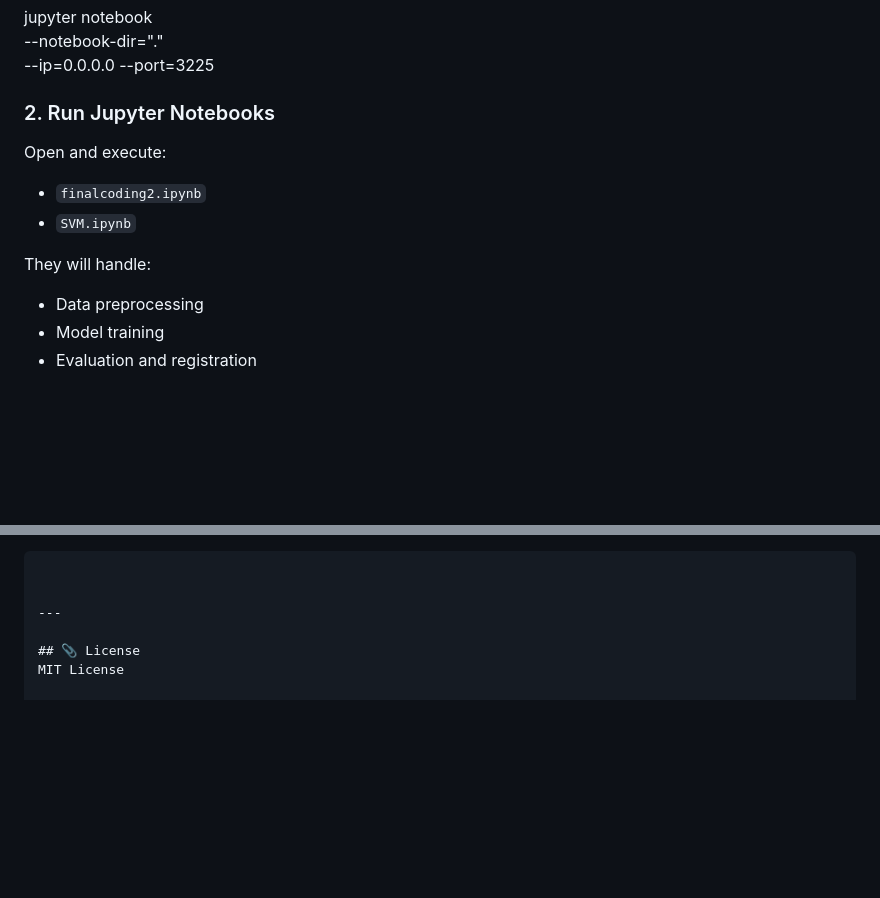
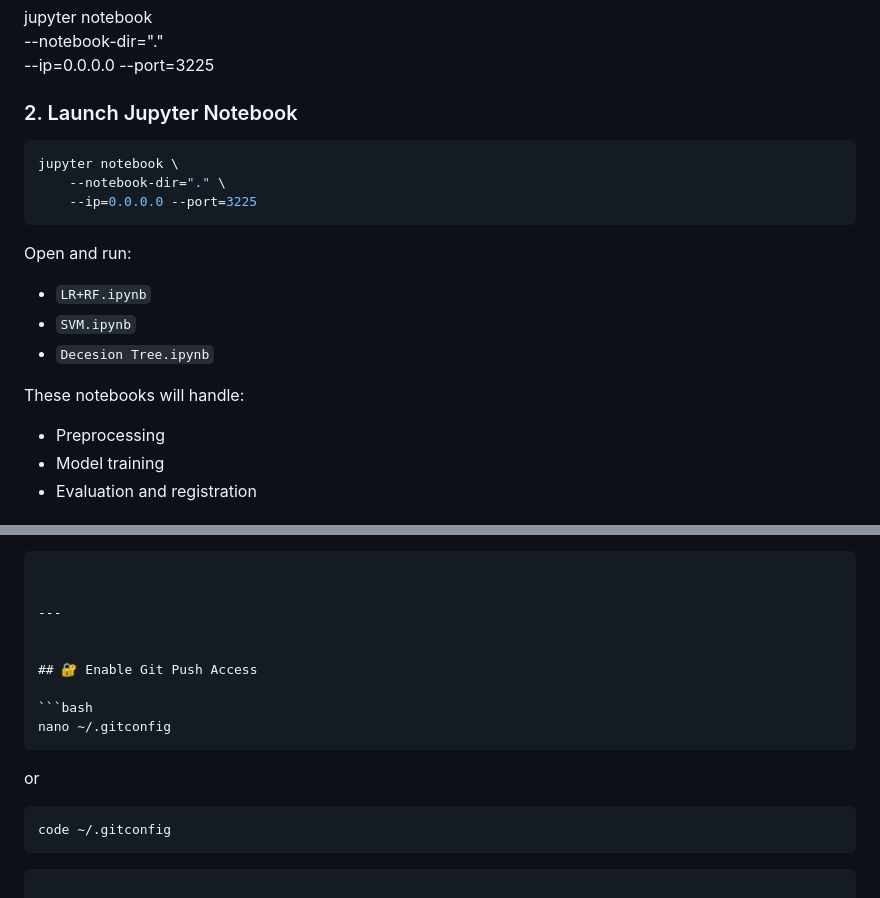
Before and after one commit to shuyu-jpg/Group4_finalproject, a Markdown page: README.md, 2 parts joined by grey strips. Drawn GitHub-style; blank space fills up the shorter version.

````diff
--- a/README.md
+++ b/README.md
@@ -101,15 +101,20 @@ jupyter notebook \
     --notebook-dir="." \
     --ip=0.0.0.0 --port=3225
 
-### 2. Run Jupyter Notebooks
+### 2. Launch Jupyter Notebook
 
-Open and execute:
+```bash
+jupyter notebook \
+    --notebook-dir="." \
+    --ip=0.0.0.0 --port=3225
+```
+Open and run:
+- `LR+RF.ipynb`
+- `SVM.ipynb`
+- `Decesion Tree.ipynb`
 
-- `finalcoding2.ipynb`
-- `SVM.ipynb`
-
-They will handle:
-- Data preprocessing
+These notebooks will handle:
+- Preprocessing
 - Model training
 - Evaluation and registration
 
@@ -144,8 +149,20 @@ Model dashboard is available via `handleDashboard(app)` integration.
 
 ---
 
-## 📎 License
-MIT License
+
+## 🔐 Enable Git Push Access
+
+```bash
+nano ~/.gitconfig
+```
+
+or
+
+```bash
+code ~/.gitconfig
+```
+
+```ini
 
 [user]
 # Please adapt and uncomment the following lines:
````
Also changed, not shown: other parts of README.md (+4 -4 lines).
